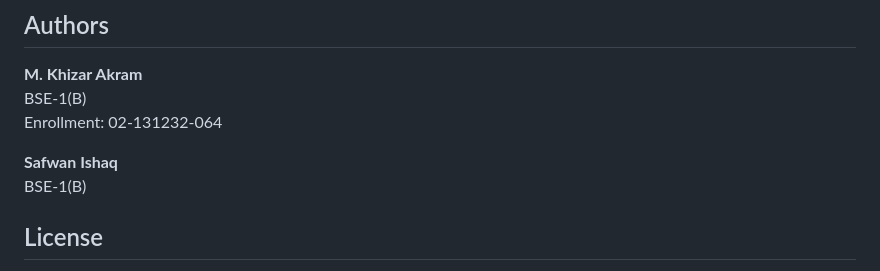
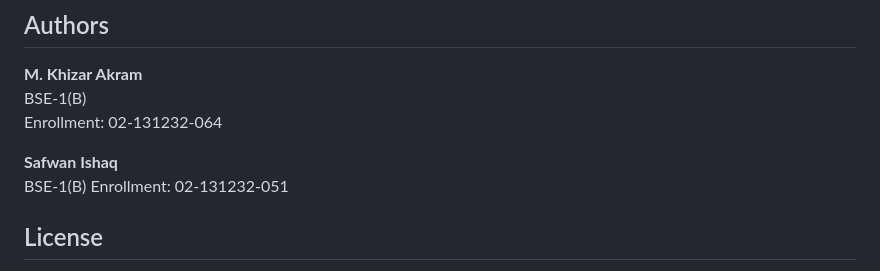
Before and after one commit to Khizar525/CF_PROJECT_1, a Markdown page: README.md, the part around the change. GitHub-like rendering.

Commit message:
Add enrollment number for Safwan Ishaq

```diff
--- a/README.md
+++ b/README.md
@@ -157,6 +157,7 @@ Enrollment: 02-131232-064
 
 **Safwan Ishaq**
 BSE-1(B)
+Enrollment: 02-131232-051
 
 ## License
 
```
